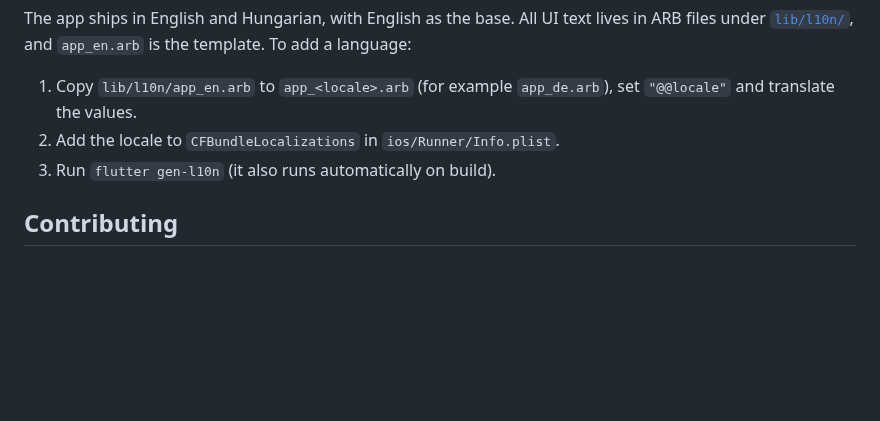
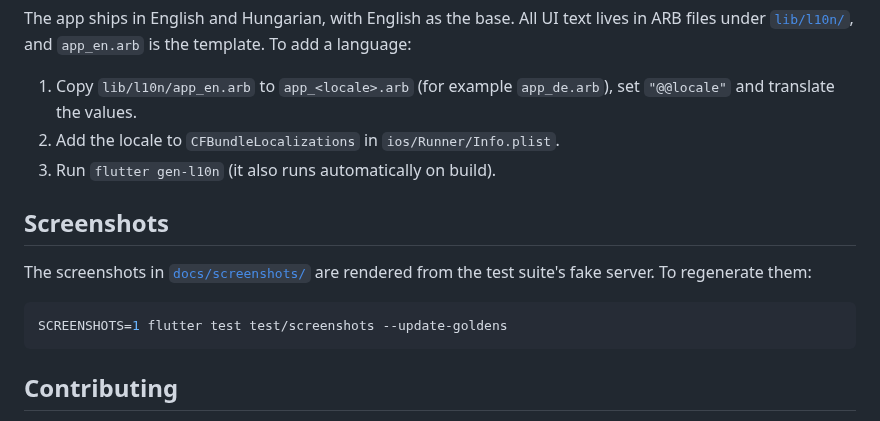
Before and after one commit to ADRIAN3003/truenas-mobile, a Markdown page: README.md, the part around one of its changes. GitHub-like rendering; blank space fills up the shorter version.

````diff
--- a/README.md
+++ b/README.md
@@ -99,6 +107,15 @@ the template. To add a language:
 2. Add the locale to `CFBundleLocalizations` in `ios/Runner/Info.plist`.
 3. Run `flutter gen-l10n` (it also runs automatically on build).
 
+## Screenshots
+
+The screenshots in [`docs/screenshots/`](docs/screenshots/) are rendered from
+the test suite's fake server. To regenerate them:
+
+```sh
+SCREENSHOTS=1 flutter test test/screenshots --update-goldens
+```
+
 ## Contributing
 
 Issues and pull requests are welcome. Please run `dart format .`,
````
Also changed, not shown: other parts of README.md (+11 -3 lines), docs/screenshots/apps.png (added), docs/screenshots/dashboard.png (added), docs/screenshots/more.png (added), docs/screenshots/protection.png (added), docs/screenshots/servers.png (added), docs/screenshots/storage.png (added), 4 other files.
